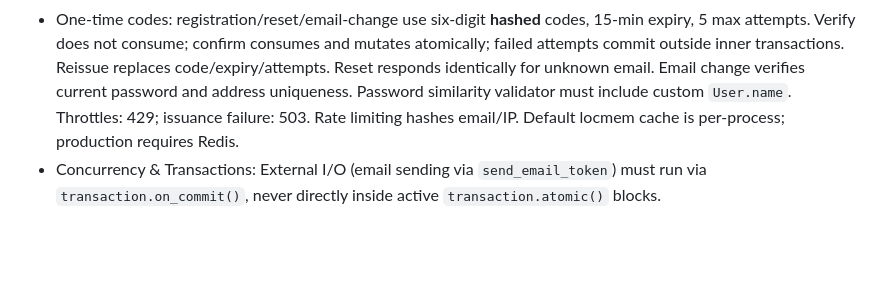
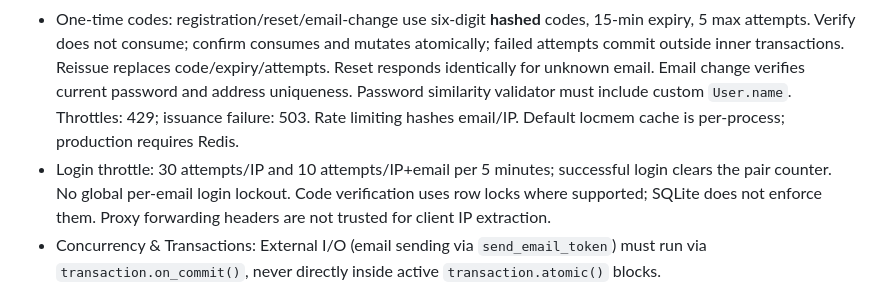
Before and after one commit to IanMV/template-django-rest, a Markdown page: AGENTS.md, the part around the change. Drawn GitHub-style; blank space fills up the shorter version.

```diff
--- a/AGENTS.md
+++ b/AGENTS.md
@@ -20,6 +20,7 @@
 - Cookie-only auth (`core/auth/authenticate.py`): access JWT must match active `UserSession`; unsafe requests require `X-CSRFTOKEN`. `GET /api/login/` issues CSRF cookie (204); `POST /api/login/` requires CSRF, returns only `detail` + HttpOnly access/refresh cookies; bad credentials return **401** via `LoginView.handle_exception`. Access cookie name follows `SIMPLE_JWT.AUTH_COOKIE` (default `access_token`), refresh is `refresh_token`; SameSite=Lax, Secure in prod. Cookie ops belong in `core/auth/cookies.py`.
 - Refresh & sessions: `POST /api/refresh/` enforces CSRF even after access expiry; `SessionService.refresh_tokens` checks refresh JTI, rotates both tokens, and updates `last_activity` under `atomic` + `select_for_update`. SQLite ignores row locks: do not infer concurrency safety from SQLite. Login revokes existing cookie session; matching user/device/IP replaces session. Logout revokes current; revoke-all, self-deactivation, password reset, and confirmed email change revoke all and clear cookies. Revocation blacklists refresh tokens and deactivates sessions; access fails session lookup. Foreign session IDs return 404; current session cannot be deleted via `/api/sessions/<id>/`. Do not restore unrouted `UserDetailView`/`UserUpdateSelfView`.
 - One-time codes: registration/reset/email-change use six-digit **hashed** codes, 15-min expiry, 5 max attempts. Verify does not consume; confirm consumes and mutates atomically; failed attempts commit outside inner transactions. Reissue replaces code/expiry/attempts. Reset responds identically for unknown email. Email change verifies current password and address uniqueness. Password similarity validator must include custom `User.name`. Throttles: 429; issuance failure: 503. Rate limiting hashes email/IP. Default locmem cache is per-process; production requires Redis.
+- Login throttle: 30 attempts/IP and 10 attempts/IP+email per 5 minutes; successful login clears the pair counter. No global per-email login lockout. Code verification uses row locks where supported; SQLite does not enforce them. Proxy forwarding headers are not trusted for client IP extraction.
 - Concurrency & Transactions: External I/O (email sending via `send_email_token`) must run via `transaction.on_commit()`, never directly inside active `transaction.atomic()` blocks.
 
 ## Run & verify
```
Also changed, not shown: docs/CURRENT_IMPROVEMENTS.md (+12 -0 lines).
